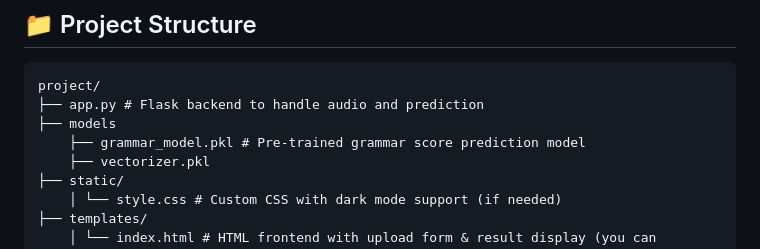
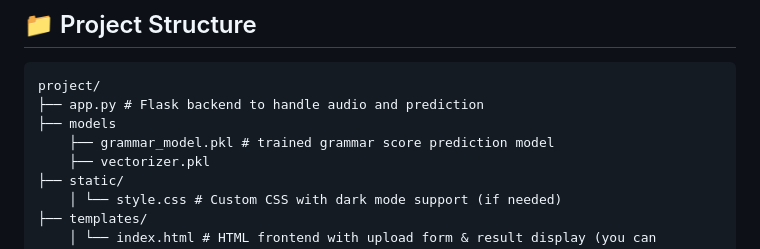
Before and after one commit to Mazid2003/Audio-to-text-grammar-score-web-app-using-AI-and-Flask, a Markdown page: README.md, the part around the change. Drawn GitHub-style.

```diff
--- a/README.md
+++ b/README.md
@@ -23,7 +23,7 @@ This web application allows users to upload or record audio, converts the speech
 project/
 ├── app.py # Flask backend to handle audio and prediction
 ├── models
-    ├── grammar_model.pkl # Pre-trained grammar score prediction model
+    ├── grammar_model.pkl # trained grammar score prediction model
     ├── vectorizer.pkl
 ├── static/
     │ └── style.css # Custom CSS with dark mode support (if needed)
```
